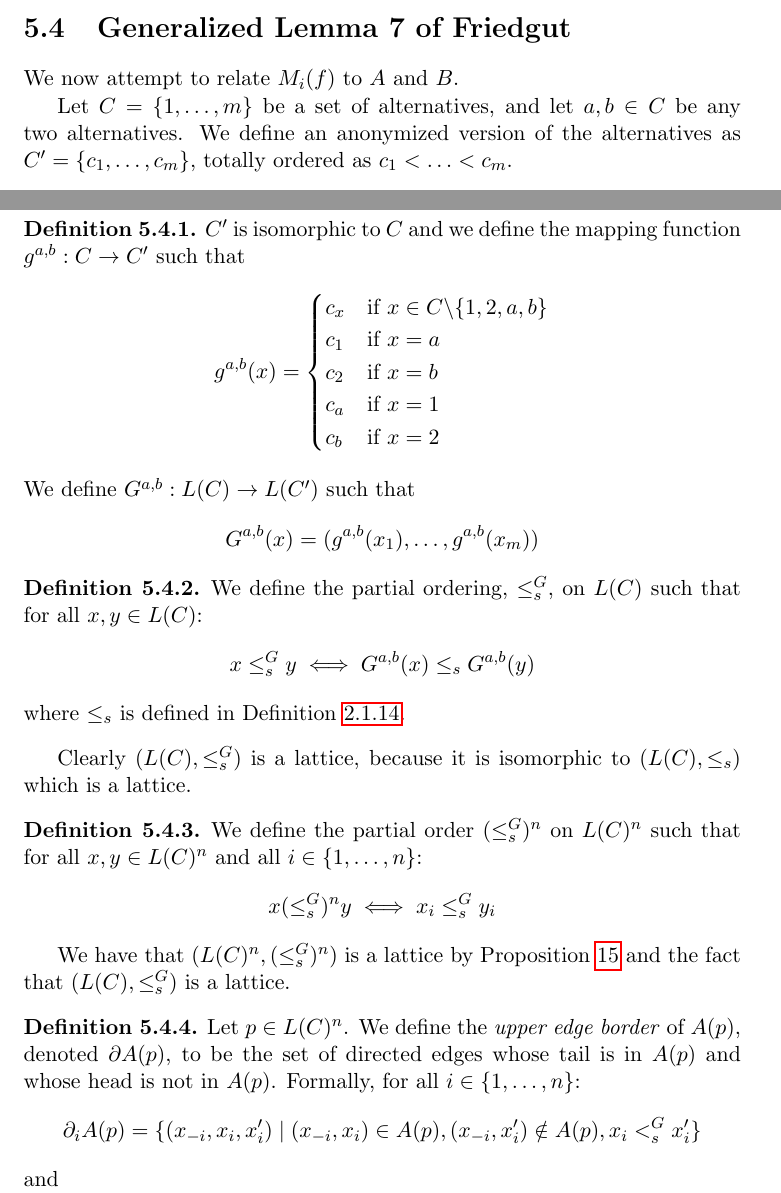
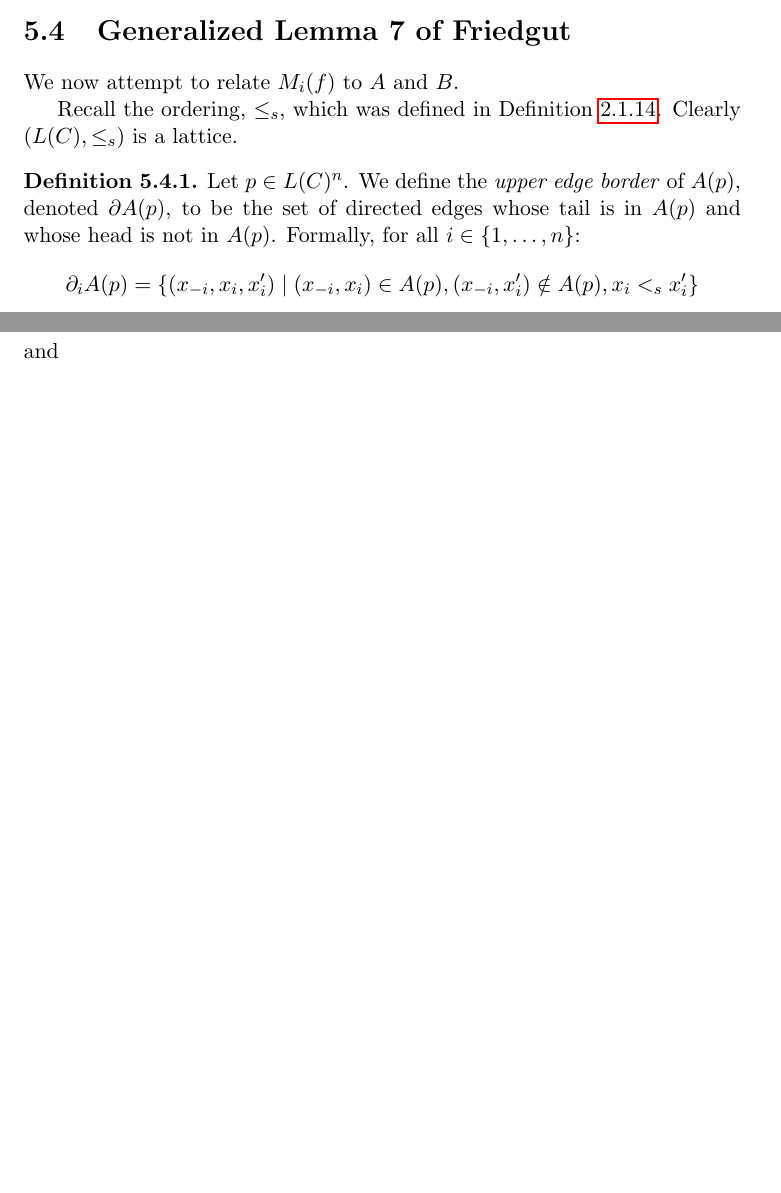
Before and after one commit to jpotterm/ms-thesis, a LaTeX thesis (tex/thesis.tex, which reads tex/results.tex): two parts of pages 37 and 38 of 53 before the commit and two parts of pages 37 and 38 of 52 after it, joined at a grey line, cut so that both start at the same text, the shorter picture padded with empty space. Compiled offline with pdfLaTeX.

Commit message:
Remove a lot of extraneous (I hope) stuff from Lemma 7

```diff
--- a/tex/results.tex
+++ b/tex/results.tex
@@ -190,49 +190,12 @@
 
 	We now attempt to relate $M_i(f)$ to $A$ and $B$.
 
-	Let $C = \{1, \ldots, m\}$ be a set of alternatives, and let $a,b \in C$ be any two alternatives. We define an anonymized version of the alternatives as $C' = \{c_1, \ldots, c_m\}$, totally ordered as $c_1 < \ldots < c_m$.
-
-	\begin{definition}
-		$C'$ is isomorphic to $C$ and we define the mapping function $g^{a,b} : C \to C'$ such that
-		\begin{align*}
-			g^{a,b}(x) =
-			\begin{cases}
-				c_x & \textrm{if } x \in C \backslash \{1, 2, a, b\} \\
-				c_1 & \textrm{if } x = a \\
-				c_2 & \textrm{if } x = b \\
-				c_a & \textrm{if } x = 1 \\
-				c_b & \textrm{if } x = 2
-			\end{cases}
-		\end{align*}
-		We define $G^{a,b} : L(C) \to L(C')$ such that
-		\[
-			G^{a,b}(x) = (g^{a,b}(x_1), \ldots, g^{a,b}(x_m))
-		\]
-	\end{definition}
-
-	\begin{definition}
-		We define the partial ordering, $\le^G_s$, on $L(C)$ such that for all $x, y \in L(C)$:
-		\[
-			x \le^G_s y \iff G^{a,b}(x) \le_s G^{a,b}(y)
-		\]
-		where $\le_s$ is defined in Definition \ref{partial-order-s-definition}.
-	\end{definition}
-
-	Clearly $(L(C), \le^G_s)$ is a lattice, because it is isomorphic to $(L(C), \le_s)$ which is a lattice.
-
-	\begin{definition}
-		We define the partial order $(\le^G_s)^n$ on $L(C)^n$ such that for all $x,y \in L(C)^n$ and all $i \in \{1, \ldots, n\}$:
-		\[
-			x (\le^G_s)^n y \iff x_i \le^G_s y_i
-		\]
-	\end{definition}
-
-	We have that $(L(C)^n, (\le^G_s)^n)$ is a lattice by Proposition \ref{proposition-grid-is-lattice} and the fact that $(L(C), \le^G_s)$ is a lattice.
+	Recall the ordering, $\le_s$, which was defined in Definition \ref{partial-order-s-definition}. Clearly $(L(C), \le_s)$ is a lattice.
 
 	\begin{definition}
 		Let $p \in L(C)^n$. We define the \emph{upper edge border} of $A(p)$, denoted $\partial A(p)$, to be the set of directed edges whose tail is in $A(p)$ and whose head is not in $A(p)$. Formally, for all $i \in \{1, \ldots, n\}$:
 			\[
-				\partial_i A(p) = \{ (x_{-i}, x_i, x'_i) \mid (x_{-i}, x_i) \in A(p), (x_{-i}, x'_i) \notin A(p), x_i <^G_s x'_i \}
+				\partial_i A(p) = \{ (x_{-i}, x_i, x'_i) \mid (x_{-i}, x_i) \in A(p), (x_{-i}, x'_i) \notin A(p), x_i <_s x'_i \}
 			\]
 		and
 			\[
```
Also changed, not shown: tex/thesis.pdf, tex/results.tex (13 more changed lines).
